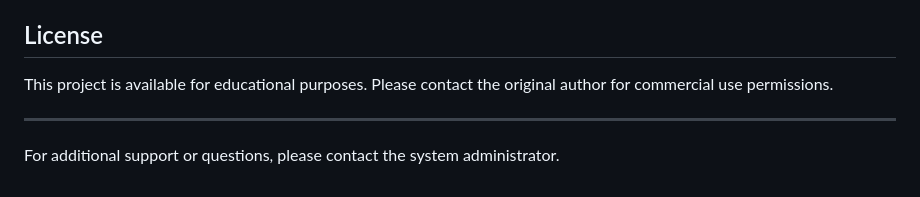
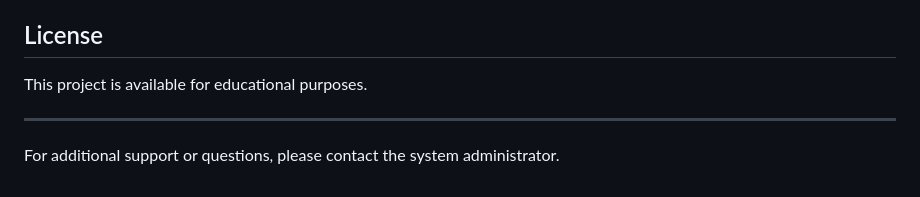
Before and after one commit to saihemanthg8/online_course_registration, a Markdown page: README.md, the part around the change. Rendered like a GitHub page.

```diff
--- a/README.md
+++ b/README.md
@@ -192,7 +192,7 @@ This Online Course Registration System was developed as an educational project t
 
 ## License
 
-This project is available for educational purposes. Please contact the original author for commercial use permissions.
+This project is available for educational purposes.
 
 ---
 
```
